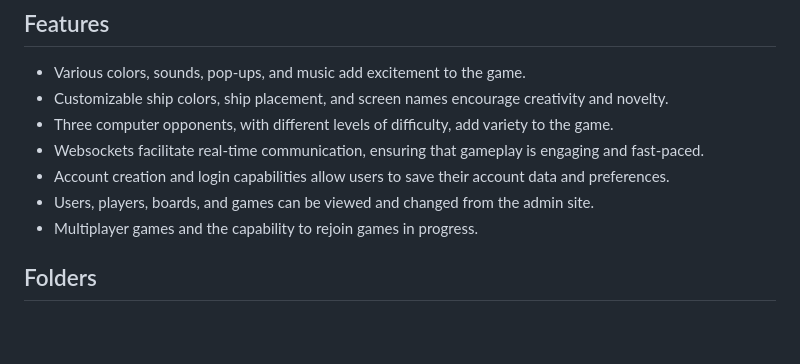
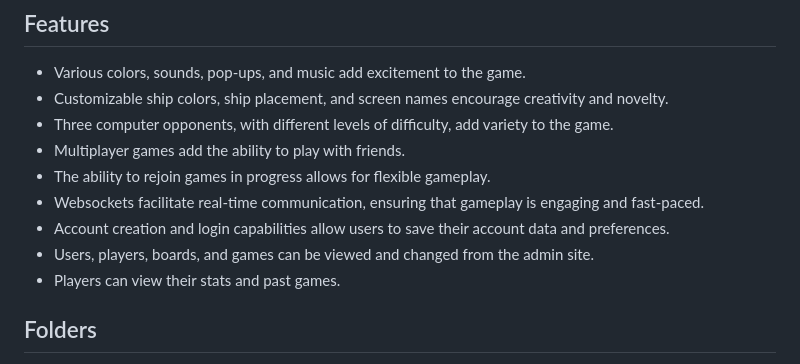
Before and after one commit to GiseleN523/CS347-ShippingHazards, a Markdown page: README.md, the part around the change. Rendered like a GitHub page; blank space fills up the shorter version.

```diff
--- a/README.md
+++ b/README.md
@@ -19,10 +19,12 @@ If you encounter any issues, please follow our [walkthrough](https://github.com/
 * Various colors, sounds, pop-ups, and music add excitement to the game.
 * Customizable ship colors, ship placement, and screen names encourage creativity and novelty.
 * Three computer opponents, with different levels of difficulty, add variety to the game.
+* Multiplayer games add the ability to play with friends.
+* The ability to rejoin games in progress allows for flexible gameplay.
 * Websockets facilitate real-time communication, ensuring that gameplay is engaging and fast-paced.
 * Account creation and login capabilities allow users to save their account data and preferences.
 * Users, players, boards, and games can be viewed and changed from the admin site.
-* Multiplayer games and the capability to rejoin games in progress.
+* Players can view their stats and past games.
 
 ## Folders
 * The Frontend folder contains the code for the graphical user interface of our game.
```
